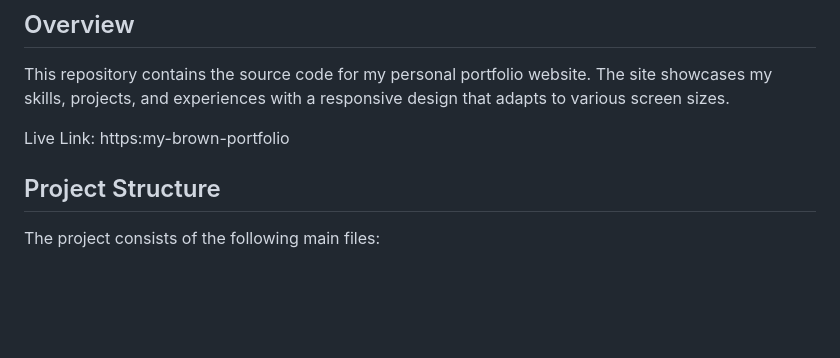
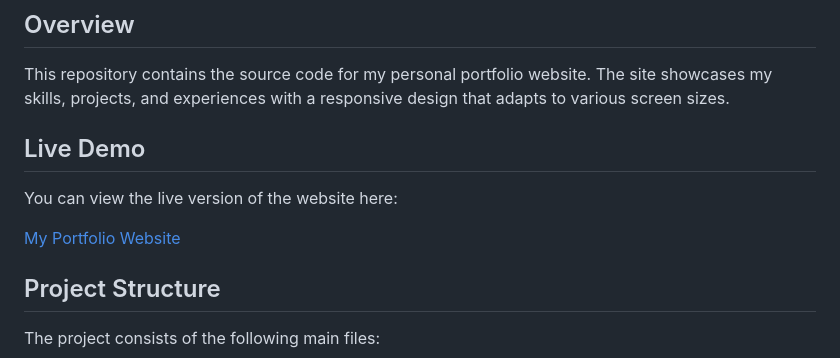
Before and after one commit to Nand1904/my-portfolio, a Markdown page: README.md, the part around the change. Drawn GitHub-style; blank space fills up the shorter version.

```diff
--- a/README.md
+++ b/README.md
@@ -4,7 +4,11 @@
 
 This repository contains the source code for my personal portfolio website. The site showcases my skills, projects, and experiences with a responsive design that adapts to various screen sizes.
 
-Live Link: https:my-brown-portfolio
+## Live Demo
+
+You can view the live version of the website here:
+
+[My Portfolio Website](https://yourdomain.com)
 
 ## Project Structure
 
```
